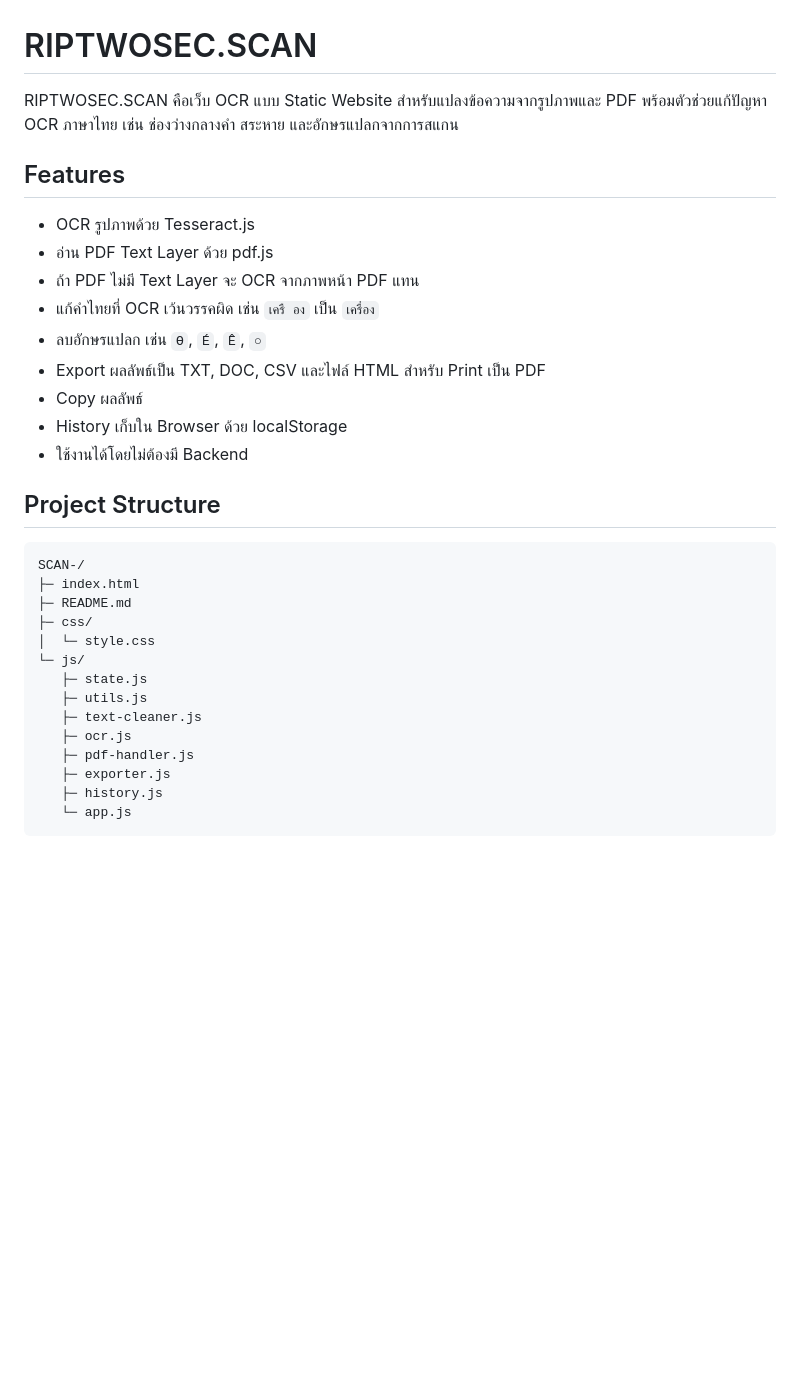
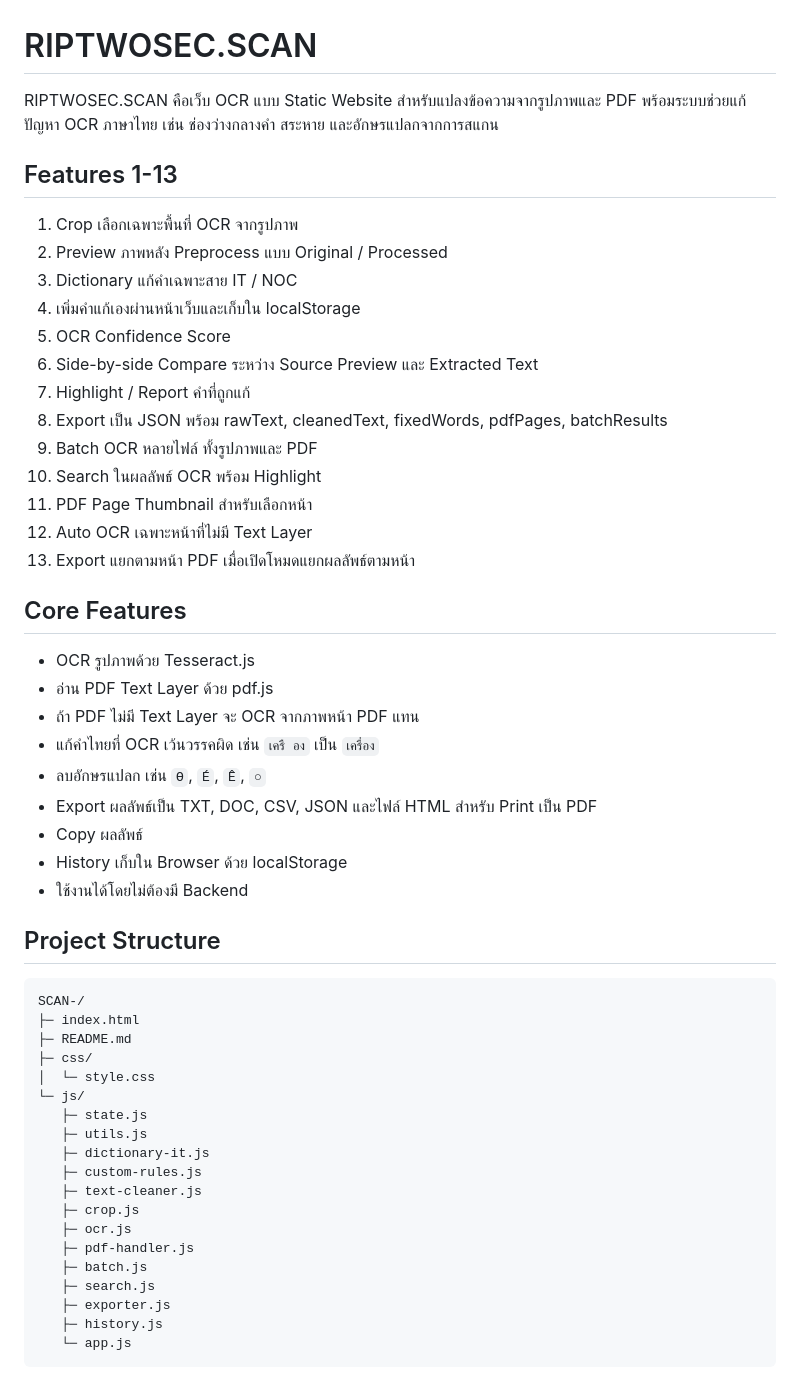
Before and after one commit to Riptwosec-collab/SCAN-, a Markdown page: README.md, the part around one of its changes. GitHub-like rendering; blank space fills up the shorter version.

```diff
--- a/README.md
+++ b/README.md
@@ -1,15 +1,31 @@
 # RIPTWOSEC.SCAN
 
-RIPTWOSEC.SCAN คือเว็บ OCR แบบ Static Website สำหรับแปลงข้อความจากรูปภาพและ PDF พร้อมตัวช่วยแก้ปัญหา OCR ภาษาไทย เช่น ช่องว่างกลางคำ สระหาย และอักษรแปลกจากการสแกน
+RIPTWOSEC.SCAN คือเว็บ OCR แบบ Static Website สำหรับแปลงข้อความจากรูปภาพและ PDF พร้อมระบบช่วยแก้ปัญหา OCR ภาษาไทย เช่น ช่องว่างกลางคำ สระหาย และอักษรแปลกจากการสแกน
 
-## Features
+## Features 1-13
+
+1. Crop เลือกเฉพาะพื้นที่ OCR จากรูปภาพ
+2. Preview ภาพหลัง Preprocess แบบ Original / Processed
+3. Dictionary แก้คำเฉพาะสาย IT / NOC
+4. เพิ่มคำแก้เองผ่านหน้าเว็บและเก็บใน localStorage
+5. OCR Confidence Score
+6. Side-by-side Compare ระหว่าง Source Preview และ Extracted Text
+7. Highlight / Report คำที่ถูกแก้
+8. Export เป็น JSON พร้อม rawText, cleanedText, fixedWords, pdfPages, batchResults
+9. Batch OCR หลายไฟล์ ทั้งรูปภาพและ PDF
+10. Search ในผลลัพธ์ OCR พร้อม Highlight
+11. PDF Page Thumbnail สำหรับเลือกหน้า
+12. Auto OCR เฉพาะหน้าที่ไม่มี Text Layer
+13. Export แยกตามหน้า PDF เมื่อเปิดโหมดแยกผลลัพธ์ตามหน้า
+
+## Core Features
 
 - OCR รูปภาพด้วย Tesseract.js
 - อ่าน PDF Text Layer ด้วย pdf.js
 - ถ้า PDF ไม่มี Text Layer จะ OCR จากภาพหน้า PDF แทน
 - แก้คำไทยที่ OCR เว้นวรรคผิด เช่น `เครื อง` เป็น `เครื่อง`
 - ลบอักษรแปลก เช่น `Ɵ`, `É`, `Ê`, `○`
-- Export ผลลัพธ์เป็น TXT, DOC, CSV และไฟล์ HTML สำหรับ Print เป็น PDF
+- Export ผลลัพธ์เป็น TXT, DOC, CSV, JSON และไฟล์ HTML สำหรับ Print เป็น PDF
 - Copy ผลลัพธ์
 - History เก็บใน Browser ด้วย localStorage
 - ใช้งานได้โดยไม่ต้องมี Backend
@@ -25,9 +41,14 @@ SCAN-/
 └─ js/
    ├─ state.js
    ├─ utils.js
+   ├─ dictionary-it.js
+   ├─ custom-rules.js
    ├─ text-cleaner.js
+   ├─ crop.js
    ├─ ocr.js
    ├─ pdf-handler.js
+   ├─ batch.js
+   ├─ search.js
    ├─ exporter.js
    ├─ history.js
    └─ app.js
```
Also changed, not shown: other parts of README.md (+19 -15 lines).
